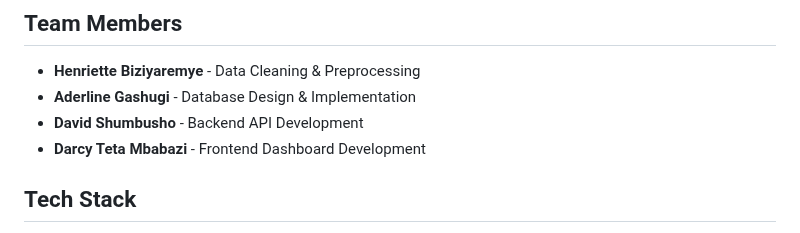
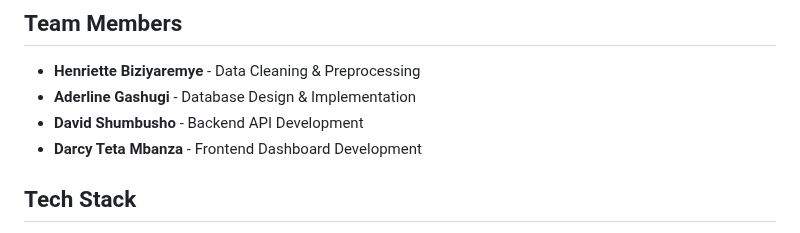
Before and after one commit to henriette-bizy/nyc-taxi-analytics-platform, a Markdown page: README.md, the part around the change. GitHub-like rendering.

```diff
--- a/README.md
+++ b/README.md
@@ -6,7 +6,7 @@ Full-stack analytics application for exploring NYC taxi trip data with data clea
 - **Henriette Biziyaremye** - Data Cleaning & Preprocessing
 - **Aderline Gashugi** - Database Design & Implementation
 - **David Shumbusho** - Backend API Development
-- **Darcy Teta Mbabazi** - Frontend Dashboard Development
+- **Darcy Teta Mbanza** - Frontend Dashboard Development
 
 ## Tech Stack
 - **Data Processing**: Python, Pandas, NumPy
```
